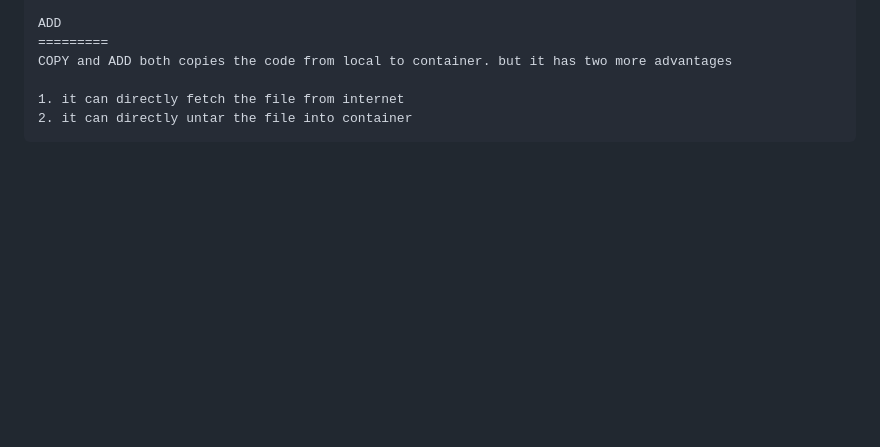
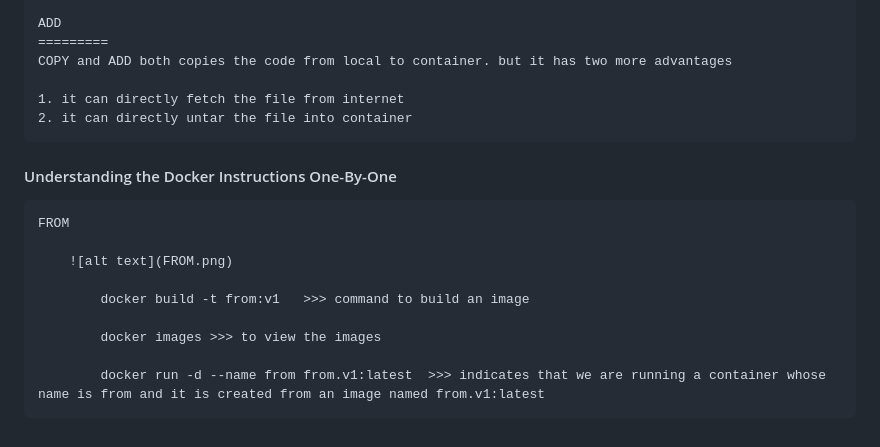
Before and after one commit to Naga0848/Dockerfiles, a Markdown page: README.md, the part around the change. Rendered like a GitHub page; blank space fills up the shorter version.

Commit message:
docker

```diff
--- a/README.md
+++ b/README.md
@@ -102,3 +102,16 @@
 
     1. it can directly fetch the file from internet
     2. it can directly untar the file into container
+
+
+#### Understanding the Docker Instructions One-By-One
+
+    FROM
+
+        ![alt text](FROM.png)
+
+            docker build -t from:v1   >>> command to build an image
+
+            docker images >>> to view the images
+
+            docker run -d --name from from.v1:latest  >>> indicates that we are running a container whose name is from and it is created from an image named from.v1:latest
```
Also changed, not shown: image.png (added), images/FROM.png (added).
